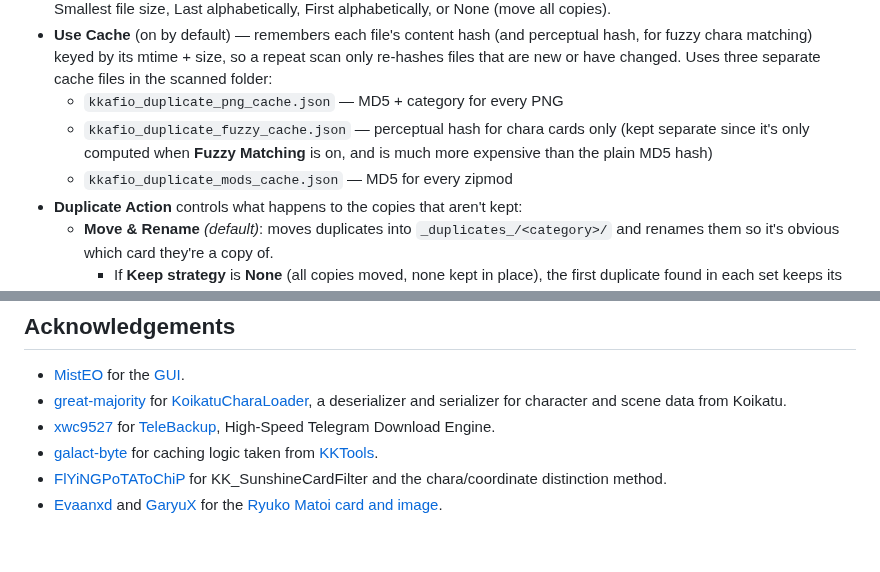
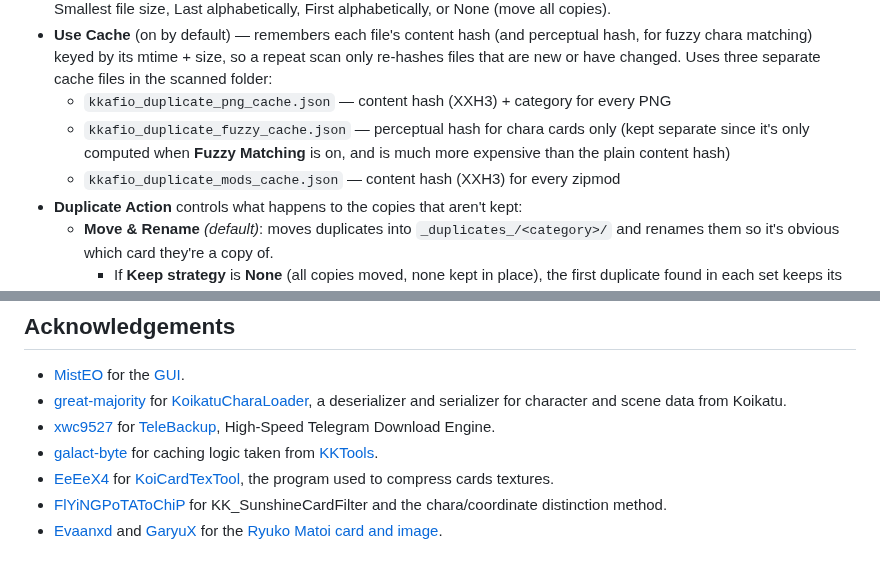
Before and after one commit to RedDeadDepresso/KKAFIO, a Markdown page: README.md, 2 parts joined by grey strips. GitHub-like rendering.

Commit message:
chore: update readme

```diff
--- a/README.md
+++ b/README.md
@@ -56,9 +56,9 @@
   - `mods/` — zipmod files
 - **Keep strategy** controls which copy of a duplicate set is kept in place: Newest, Oldest, Biggest file size (default), Smallest file size, Last alphabetically, First alphabetically, or None (move all copies).
 - **Use Cache** (on by default) — remembers each file's content hash (and perceptual hash, for fuzzy chara matching) keyed by its mtime + size, so a repeat scan only re-hashes files that are new or have changed. Uses three separate cache files in the scanned folder:
-  - `kkafio_duplicate_png_cache.json` — MD5 + category for every PNG
-  - `kkafio_duplicate_fuzzy_cache.json` — perceptual hash for chara cards only (kept separate since it's only computed when **Fuzzy Matching** is on, and is much more expensive than the plain MD5 hash)
-  - `kkafio_duplicate_mods_cache.json` — MD5 for every zipmod
+  - `kkafio_duplicate_png_cache.json` — content hash (XXH3) + category for every PNG
+  - `kkafio_duplicate_fuzzy_cache.json` — perceptual hash for chara cards only (kept separate since it's only computed when **Fuzzy Matching** is on, and is much more expensive than the plain content hash)
+  - `kkafio_duplicate_mods_cache.json` — content hash (XXH3) for every zipmod
 - **Duplicate Action** controls what happens to the copies that aren't kept:
   - **Move & Rename** *(default)*: moves duplicates into `_duplicates_/<category>/` and renames them so it's obvious which card they're a copy of.
     - If **Keep strategy** is **None** (all copies moved, none kept in place), the first duplicate found in each set keeps its own name, and every other duplicate in that set is renamed after it with a number — e.g. `bar.png`, `bar_1.png`, `bar_2.png`.
@@ -440,5 +440,6 @@ Everything else — CLI output, log files, and error messages — is English-onl
 - [great-majority](https://github.com/great-majority) for [KoikatuCharaLoader](https://github.com/great-majority/KoikatuCharaLoader), a deserializer and serializer for character and scene data from Koikatu.
 - [xwc9527](https://github.com/xwc9527/telebackup) for [TeleBackup](https://github.com/xwc9527/telebackup), High-Speed Telegram Download Engine.
 - [galact-byte](https://github.com/galact-byte) for caching logic taken from [KKTools](https://github.com/galact-byte/KKTools).
+- [EeEeX4](github.com/EeEeX4/koikatsu-card-texture-tool) for [KoiCardTexTool](github.com/EeEeX4/koikatsu-card-texture-tool), the program used to compress cards textures.
 - [FlYiNGPoTAToChiP](https://github.com/FlYiNGPoTAToChiP) for KK_SunshineCardFilter and the chara/coordinate distinction method.
 - [Evaanxd](https://www.patreon.com/user?u=3125561) and [GaryuX](https://www.patreon.com/GaryuX) for the [Ryuko Matoi card and image](https://www.pixiv.net/en/artworks/77738576).
```
